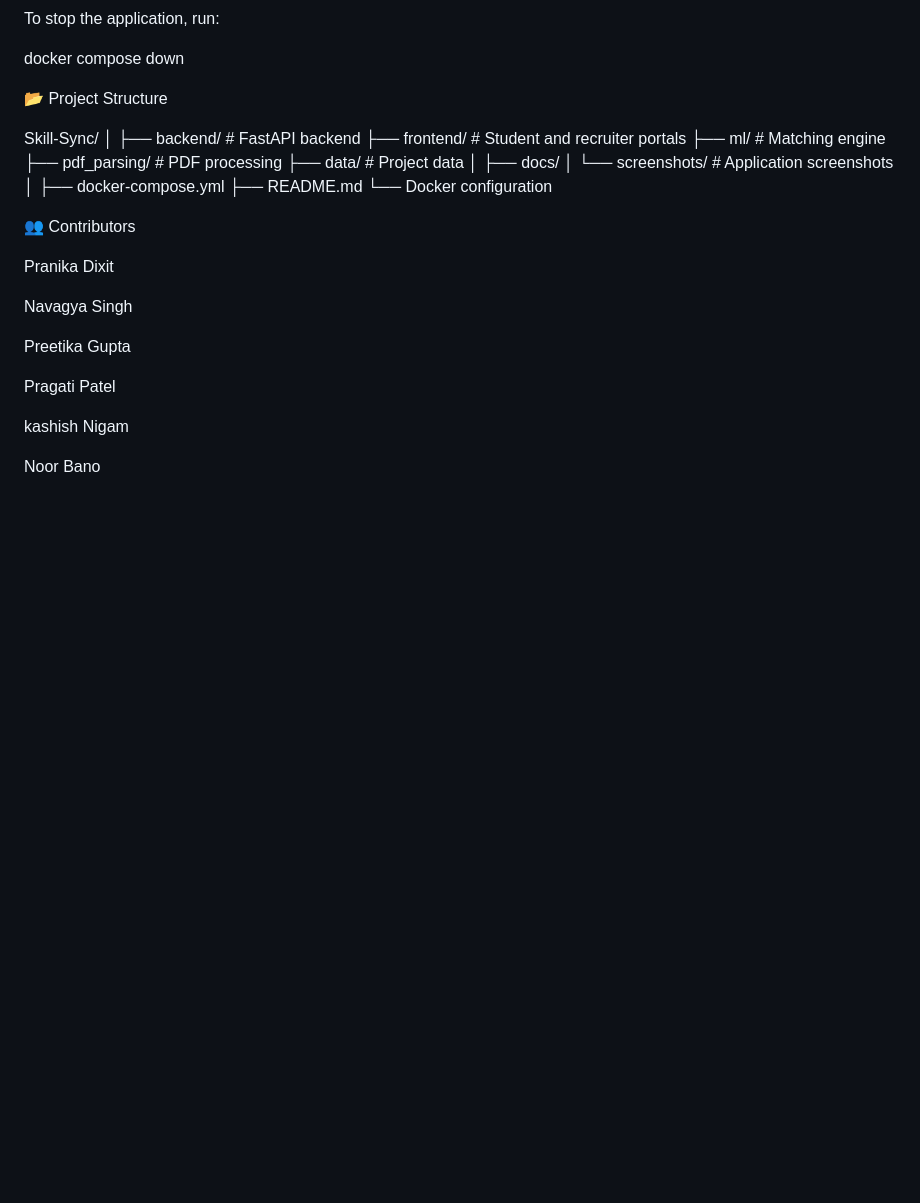
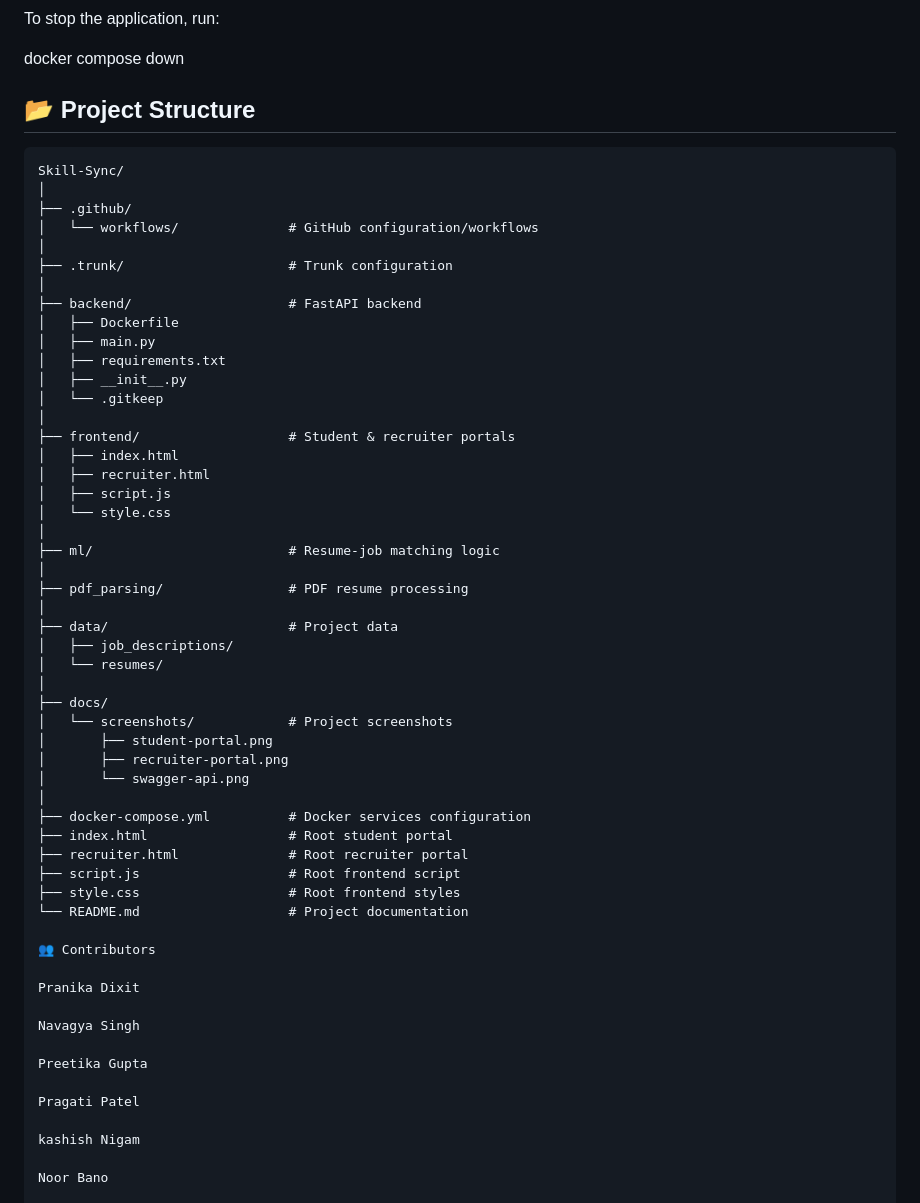
Before and after one commit to PranikaKDixit/Skill-Sync, a Markdown page: README.md, the part around the change. Rendered like a GitHub page; blank space fills up the shorter version.

Commit message:
Revise README with project overview and structure
Updated README.md to include additional project details and structure.

````diff
--- a/README.md
+++ b/README.md
@@ -162,22 +162,49 @@ To stop the application, run:
 
 docker compose down
 
-📂 Project Structure
+## 📂 Project Structure
 
+```text
 Skill-Sync/
 │
-├── backend/              # FastAPI backend
-├── frontend/             # Student and recruiter portals
-├── ml/                   # Matching engine
-├── pdf_parsing/          # PDF processing
-├── data/                 # Project data
+├── .github/
+│   └── workflows/              # GitHub configuration/workflows
+│
+├── .trunk/                     # Trunk configuration
+│
+├── backend/                    # FastAPI backend
+│   ├── Dockerfile
+│   ├── main.py
+│   ├── requirements.txt
+│   ├── __init__.py
+│   └── .gitkeep
+│
+├── frontend/                   # Student & recruiter portals
+│   ├── index.html
+│   ├── recruiter.html
+│   ├── script.js
+│   └── style.css
+│
+├── ml/                         # Resume-job matching logic
+│
+├── pdf_parsing/                # PDF resume processing
+│
+├── data/                       # Project data
+│   ├── job_descriptions/
+│   └── resumes/
 │
 ├── docs/
-│   └── screenshots/      # Application screenshots
+│   └── screenshots/            # Project screenshots
+│       ├── student-portal.png
+│       ├── recruiter-portal.png
+│       └── swagger-api.png
 │
-├── docker-compose.yml
-├── README.md
-└── Docker configuration
+├── docker-compose.yml          # Docker services configuration
+├── index.html                  # Root student portal
+├── recruiter.html              # Root recruiter portal
+├── script.js                   # Root frontend script
+├── style.css                   # Root frontend styles
+└── README.md                   # Project documentation
 
 👥 Contributors
 
````
